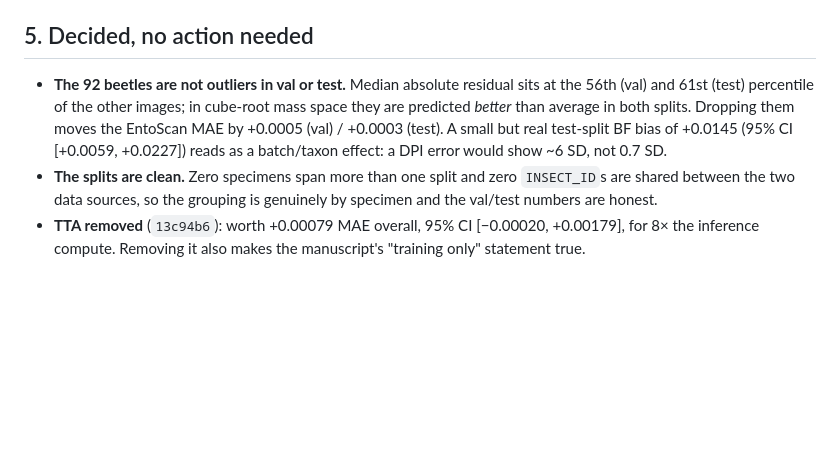
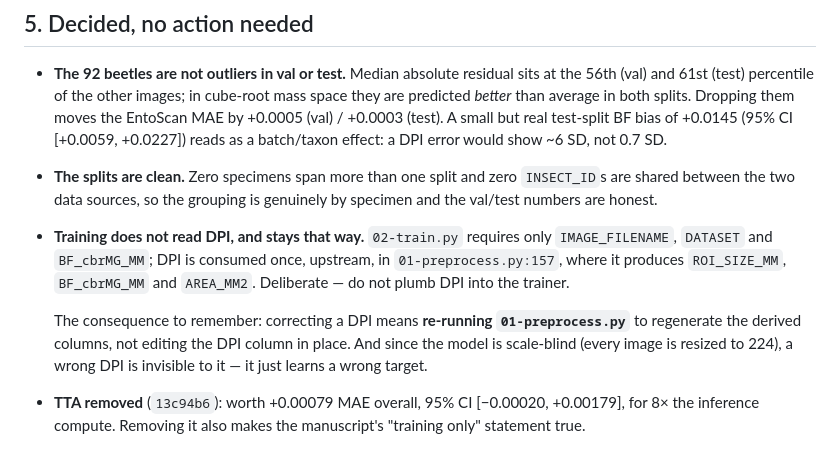
Before and after one commit to darsa-group/BEEomass, a Markdown page: TODO.md, the part around the change. GitHub-like rendering; blank space fills up the shorter version.

Commit message:
Record that the trainer deliberately does not read DPI
DPI is consumed once, in 01-preprocess.py, where it produces ROI_SIZE_MM,
BF_cbrMG_MM and AREA_MM2. The trainer reads only the precomputed BF target.
Noted so nobody plumbs DPI into the training loop later, and so it is clear that
correcting a DPI means re-running the preprocessing rather than editing the
column.

```diff
--- a/TODO.md
+++ b/TODO.md
@@ -259,6 +259,15 @@ adopt the new model.
 - **The splits are clean.** Zero specimens span more than one split and zero
   `INSECT_ID`s are shared between the two data sources, so the grouping is
   genuinely by specimen and the val/test numbers are honest.
+- **Training does not read DPI, and stays that way.** `02-train.py` requires only
+  `IMAGE_FILENAME`, `DATASET` and `BF_cbrMG_MM`; DPI is consumed once, upstream,
+  in `01-preprocess.py:157`, where it produces `ROI_SIZE_MM`, `BF_cbrMG_MM` and
+  `AREA_MM2`. Deliberate — do not plumb DPI into the trainer.
+
+  The consequence to remember: correcting a DPI means **re-running
+  `01-preprocess.py`** to regenerate the derived columns, not editing the DPI
+  column in place. And since the model is scale-blind (every image is resized to
+  224), a wrong DPI is invisible to it — it just learns a wrong target.
 - **TTA removed** (`13c94b6`): worth +0.00079 MAE overall, 95% CI
   [−0.00020, +0.00179], for 8× the inference compute. Removing it also makes the
   manuscript's "training only" statement true.
```
